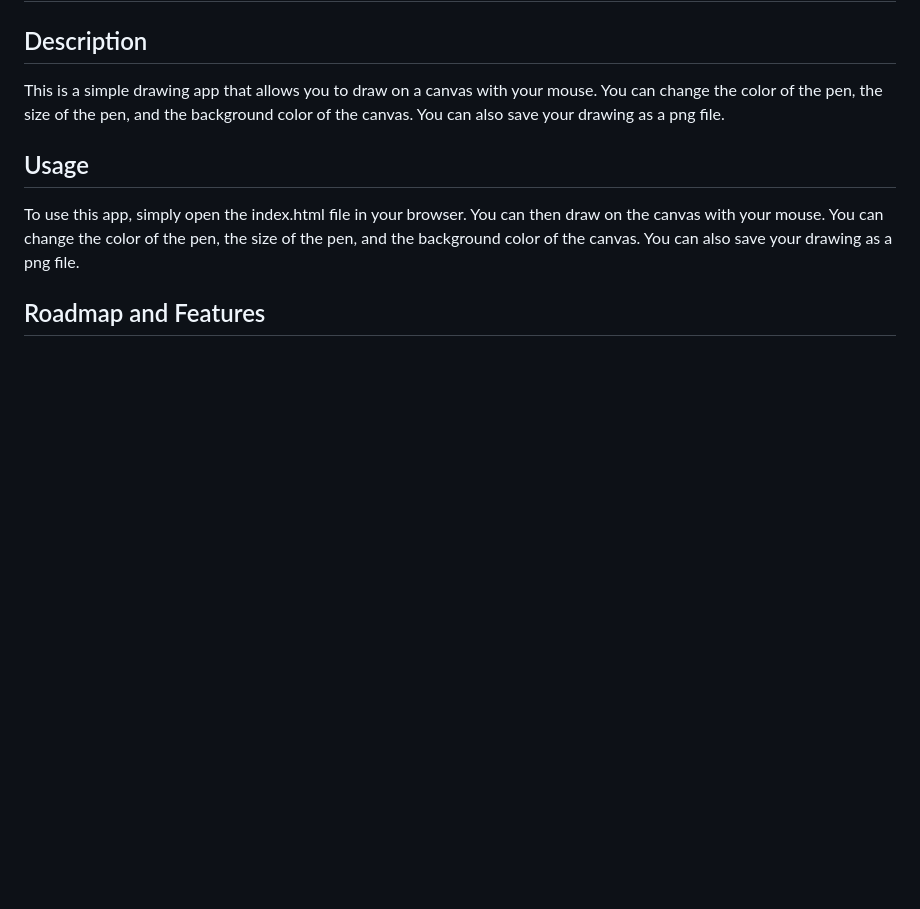
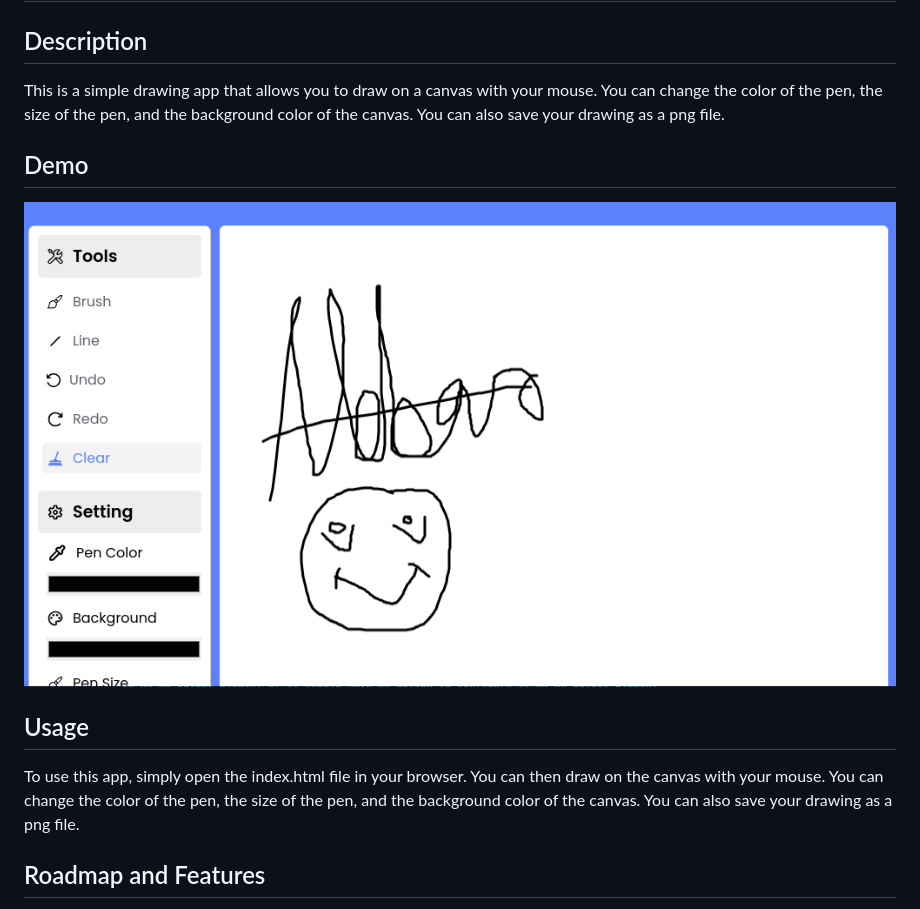
Before and after one commit to mdabbas-cse/draw-freehand, a Markdown page: README.MD, the part around the change. Drawn GitHub-style; blank space fills up the shorter version.

```diff
--- a/README.MD
+++ b/README.MD
@@ -3,7 +3,9 @@
 ## Description
 This is a simple drawing app that allows you to draw on a canvas with your mouse. You can change the color of the pen, the size of the pen, and the background color of the canvas. You can also save your drawing as a png file.
 
+## Demo
 
+![Demo](https://github.com/mdabbas-cse/draw-freehand/blob/main/img/draw-freehand-screenshort.png "mage")
 
 ## Usage
 To use this app, simply open the index.html file in your browser. You can then draw on the canvas with your mouse. You can change the color of the pen, the size of the pen, and the background color of the canvas. You can also save your drawing as a png file.
```
